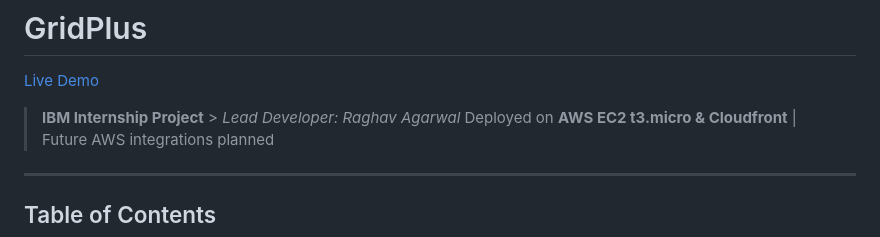
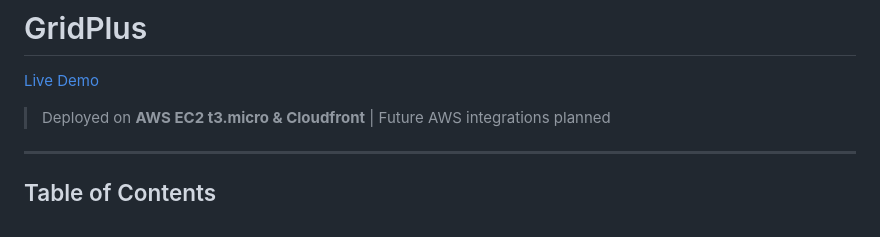
Before and after one commit to git-raghav/GridPlus, a Markdown page: README.md, the part around the change. Drawn GitHub-style.

```diff
--- a/README.md
+++ b/README.md
@@ -2,7 +2,6 @@
 
 [Live Demo](https://d17yvdk2uely6c.cloudfront.net/meters)
 
-> **IBM Internship Project** > _Lead Developer: Raghav Agarwal_
 > Deployed on **AWS EC2 t3.micro & Cloudfront** | Future AWS integrations planned
 
 ---
```
